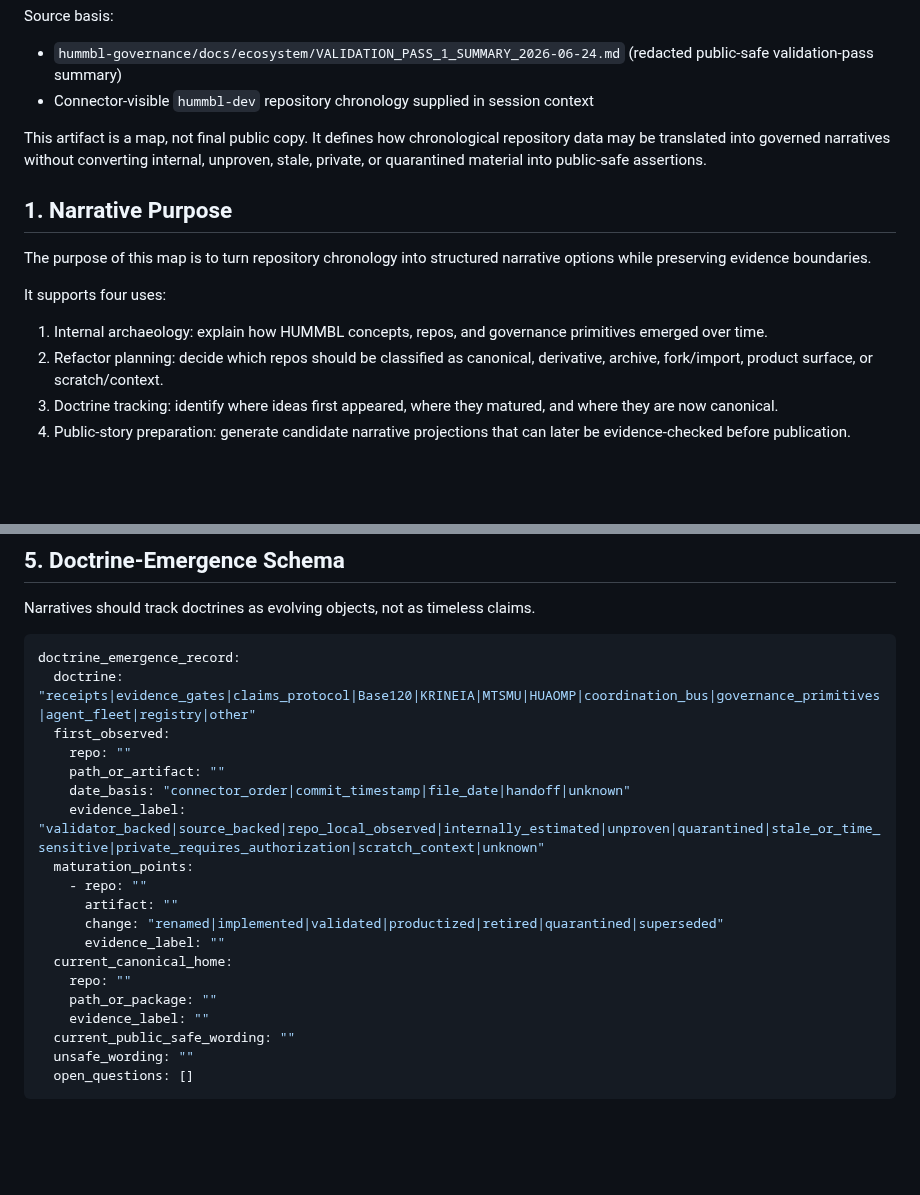
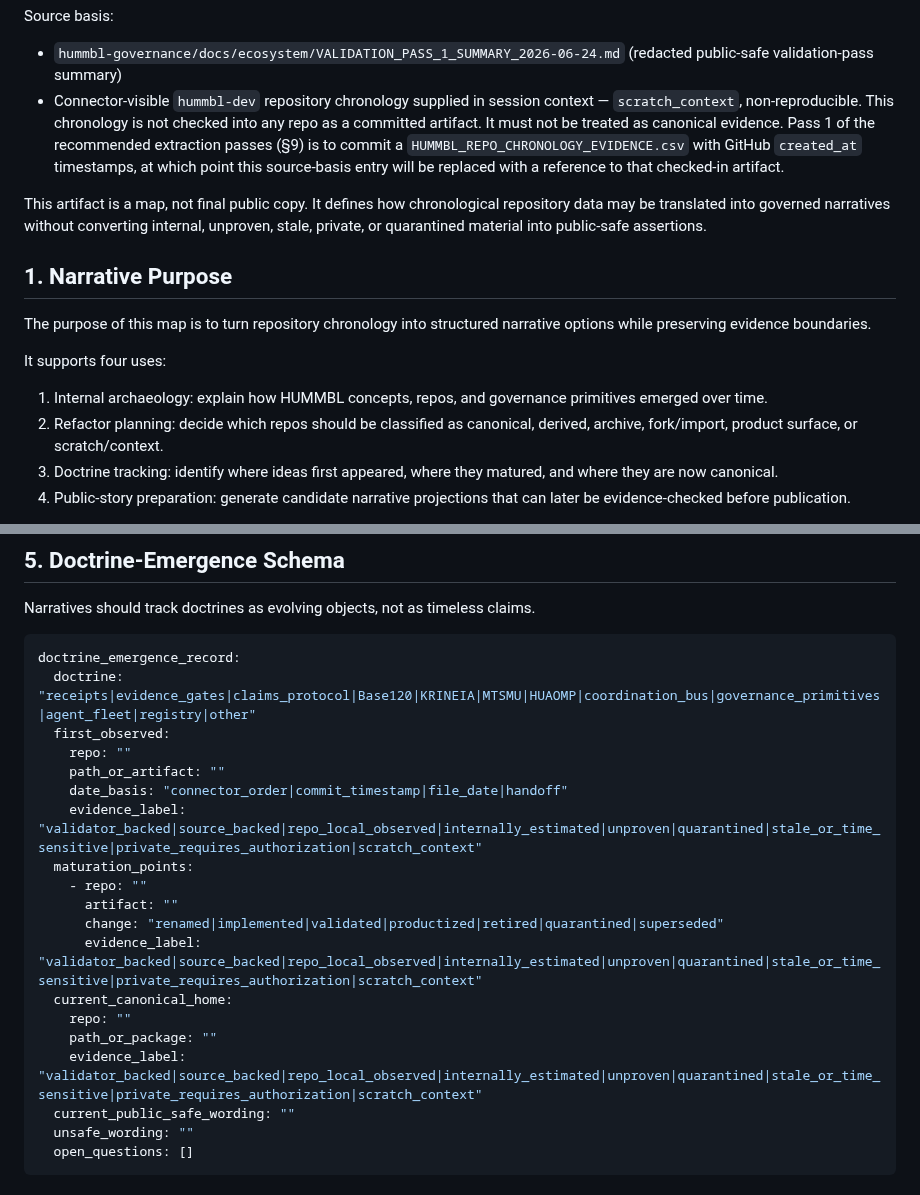
Before and after one commit to hummbl-dev/hummbl-governance, a Markdown page: docs/ecosystem/HUMMBL_CHRONOLOGY_TO_NARRATIVE_MAP.md, 2 parts joined by grey strips. GitHub-like rendering; blank space fills up the shorter version.

```diff
--- a/docs/ecosystem/HUMMBL_CHRONOLOGY_TO_NARRATIVE_MAP.md
+++ b/docs/ecosystem/HUMMBL_CHRONOLOGY_TO_NARRATIVE_MAP.md
@@ -12,7 +12,12 @@ Source basis:
 - `hummbl-governance/docs/ecosystem/VALIDATION_PASS_1_SUMMARY_2026-06-24.md`
   (redacted public-safe validation-pass summary)
 - Connector-visible `hummbl-dev` repository chronology supplied in session
-  context
+  context — `scratch_context`, non-reproducible. This chronology is not
+  checked into any repo as a committed artifact. It must not be treated as
+  canonical evidence. Pass 1 of the recommended extraction passes (§9)
+  is to commit a `HUMMBL_REPO_CHRONOLOGY_EVIDENCE.csv` with GitHub
+  `created_at` timestamps, at which point this source-basis entry will be
+  replaced with a reference to that checked-in artifact.
 
 This artifact is a map, not final public copy. It defines how chronological
 repository data may be translated into governed narratives without converting
@@ -29,7 +34,7 @@ It supports four uses:
 1. Internal archaeology: explain how HUMMBL concepts, repos, and governance
    primitives emerged over time.
 2. Refactor planning: decide which repos should be classified as canonical,
-   derivative, archive, fork/import, product surface, or scratch/context.
+   derived, archive, fork/import, product surface, or scratch/context.
 3. Doctrine tracking: identify where ideas first appeared, where they
    matured, and where they are now canonical.
 4. Public-story preparation: generate candidate narrative projections that
@@ -180,17 +185,17 @@ doctrine_emergence_record:
   first_observed:
     repo: ""
     path_or_artifact: ""
-    date_basis: "connector_order|commit_timestamp|file_date|handoff|unknown"
-    evidence_label: "validator_backed|source_backed|repo_local_observed|internally_estimated|unproven|quarantined|stale_or_time_sensitive|private_requires_authorization|scratch_context|unknown"
+    date_basis: "connector_order|commit_timestamp|file_date|handoff"
+    evidence_label: "validator_backed|source_backed|repo_local_observed|internally_estimated|unproven|quarantined|stale_or_time_sensitive|private_requires_authorization|scratch_context"
   maturation_points:
     - repo: ""
       artifact: ""
       change: "renamed|implemented|validated|productized|retired|quarantined|superseded"
-      evidence_label: ""
+      evidence_label: "validator_backed|source_backed|repo_local_observed|internally_estimated|unproven|quarantined|stale_or_time_sensitive|private_requires_authorization|scratch_context"
   current_canonical_home:
     repo: ""
     path_or_package: ""
-    evidence_label: ""
+    evidence_label: "validator_backed|source_backed|repo_local_observed|internally_estimated|unproven|quarantined|stale_or_time_sensitive|private_requires_authorization|scratch_context"
   current_public_safe_wording: ""
   unsafe_wording: ""
   open_questions: []
```
Also changed, not shown: docs/ecosystem/VALIDATION_PASS_1_SUMMARY_2026-06-24.md (+9 -4 lines).
